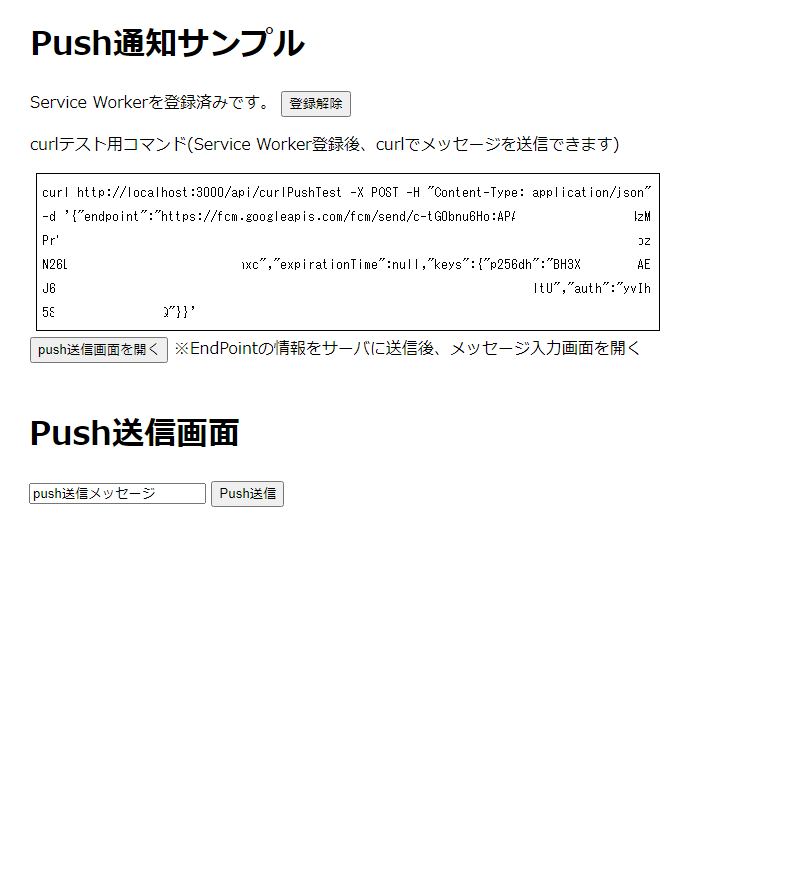
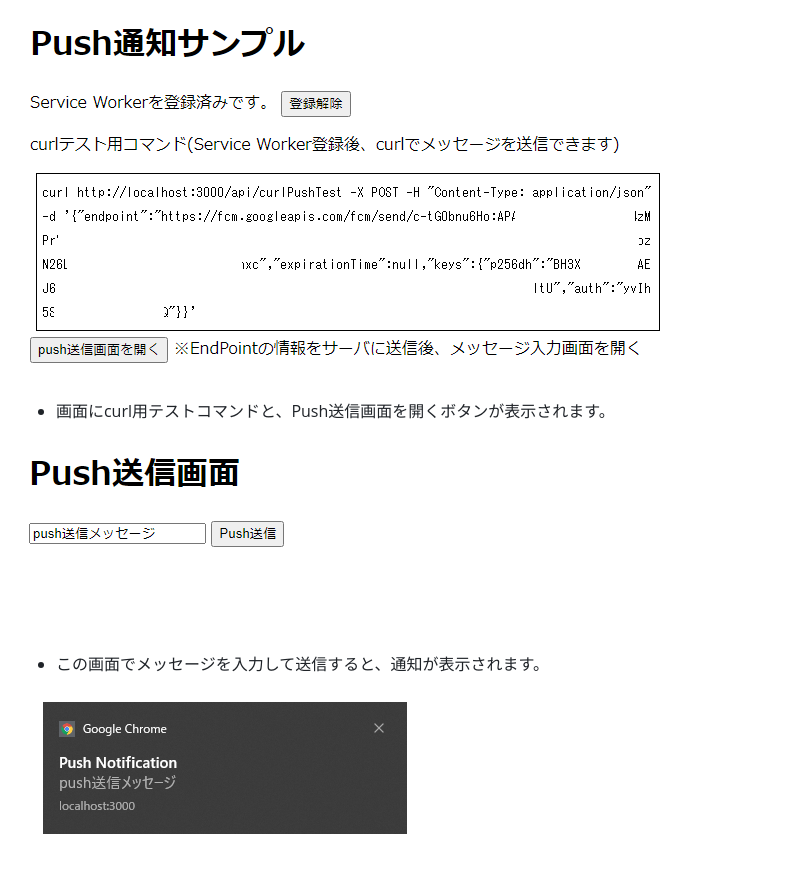
Before and after one commit to fl-bunya/pwa_notification_test, a Markdown page: README.md, the part around the change printed below. Rendered like a GitHub page; pictures changed too: img/img4.png (added); blank space fills up the shorter version.

```diff
--- a/README.md
+++ b/README.md
@@ -56,3 +78,10 @@ npm run dev
 ![img2](./img/img2.png)
 
+* 画面にcurl用テストコマンドと、Push送信画面を開くボタンが表示されます。
+
+
 ![img3](./img/img3.png)
+
+* この画面でメッセージを入力して送信すると、通知が表示されます。
+
+![img4](./img/img4.png)
```
Also changed, not shown: other parts of README.md (+35 -13 lines), img/files.png (added), img/sequence.png (added), 6 other files.
